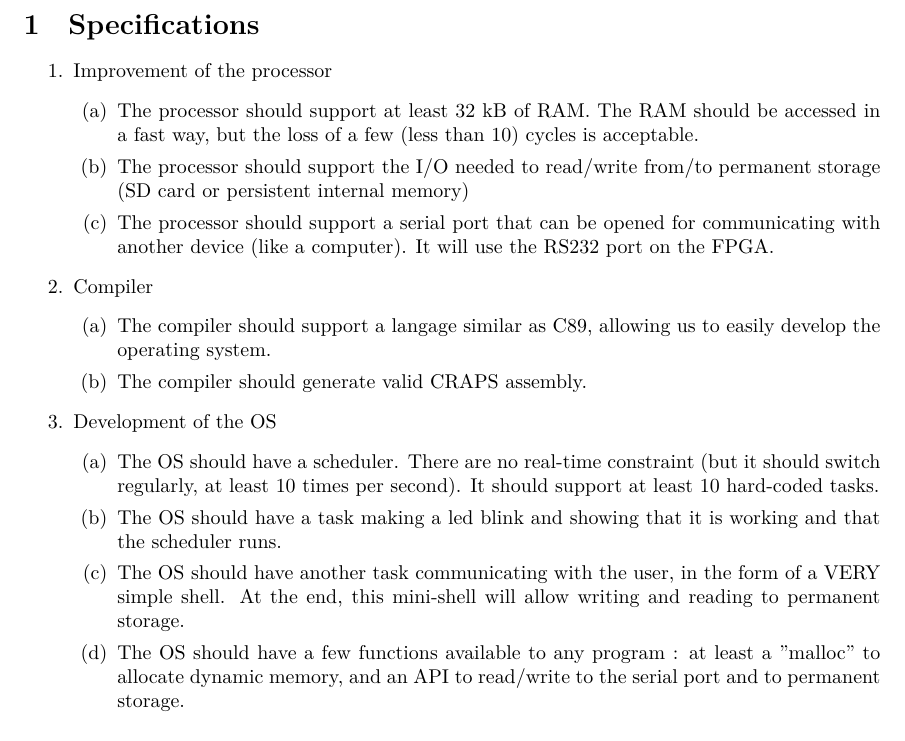
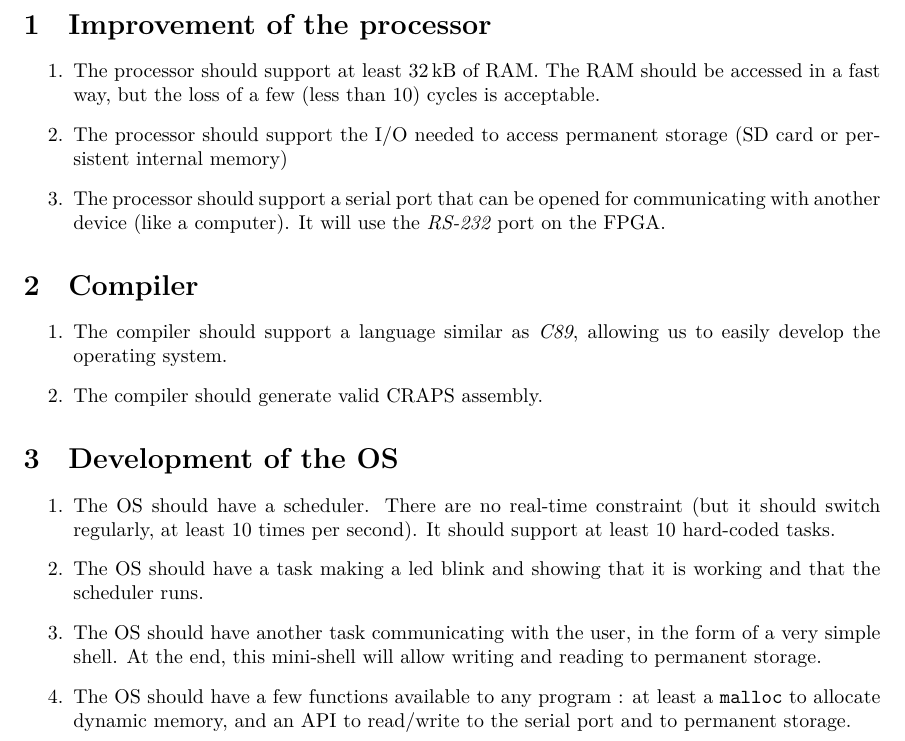
Before and after one commit to mcarton/CRAPS-Kernel, a LaTeX document (SoftwareDvpPlan/Specifications.tex): part of page 2 of 2, cut at the place of the change. Compiled offline with XeLaTeX.

Commit message:
Cleanup and fix orthography

```diff
--- a/SoftwareDvpPlan/Specifications.tex
+++ b/SoftwareDvpPlan/Specifications.tex
@@ -25,27 +25,38 @@
   \include{titlepage}
   \newpage
 
-  \section{Specifications}
+  \section{Improvement of the processor}
+    \begin{enumerate}
+      \item The processor should support at least \SI{32}{kB} of RAM. The RAM
+        should be accessed in a fast way, but the loss of a few (less than 10)
+        cycles is acceptable.
+      \item The processor should support the I/O needed to access permanent
+        storage (SD card or persistent internal memory)
+      \item The processor should support a serial port that can be opened for
+        communicating with another device (like a computer). It will use the
+        \textit{RS-232} port on the FPGA.
+    \end{enumerate}
 
+  \section{Compiler}
     \begin{enumerate}
-    \item Improvement of the processor
-        \begin{enumerate}
-        \item The processor should support at least 32 kB of RAM. The RAM should be accessed in a fast way, but the loss of a few (less than 10) cycles is acceptable.
-        \item The processor should support the I/O needed to read/write from/to permanent storage (SD card or persistent internal memory)
-        \item The processor should support a serial port that can be opened for communicating with another device (like a computer). It will use the RS232 port on the FPGA.
-        \end{enumerate}
-    \item Compiler
-        \begin{enumerate}
-        \item The compiler should support a langage similar as C89, allowing us to easily develop the operating system.
-        \item The compiler should generate valid CRAPS assembly.
-        \end{enumerate}
-    \item Development of the OS
-        \begin{enumerate}
-        \item The OS should have a scheduler. There are no real-time constraint (but it should switch regularly, at least 10 times per second). It should support at least 10 hard-coded tasks.
-        \item The OS should have a task making a led blink and showing that it is working and that the scheduler runs.
-        \item The OS should have another task communicating with the user, in the form of a VERY simple shell. At the end, this mini-shell will allow writing and reading to permanent storage.
-        \item The OS should have a few functions available to any program : at least a "malloc" to allocate dynamic memory, and an API to read/write to the serial port and to permanent storage.
-        \end{enumerate}
+      \item The compiler should support a language similar as \textit{C89},
+        allowing us to easily develop the operating system.
+      \item The compiler should generate valid CRAPS assembly.
+    \end{enumerate}
+
+  \section{Development of the OS}
+    \begin{enumerate}
+      \item The OS should have a scheduler. There are no real-time constraint
+        (but it should switch regularly, at least 10 times per second). It
+        should support at least 10 hard-coded tasks.
+      \item The OS should have a task making a led blink and showing that it
+        is working and that the scheduler runs.
+      \item The OS should have another task communicating with the user, in
+        the form of a very simple shell. At the end, this mini-shell will
+        allow writing and reading to permanent storage.
+      \item The OS should have a few functions available to any program : at
+        least a \verb+malloc+ to allocate dynamic memory, and an API to
+        read/write to the serial port and to permanent storage.
     \end{enumerate}
 
 \end{document}
```
